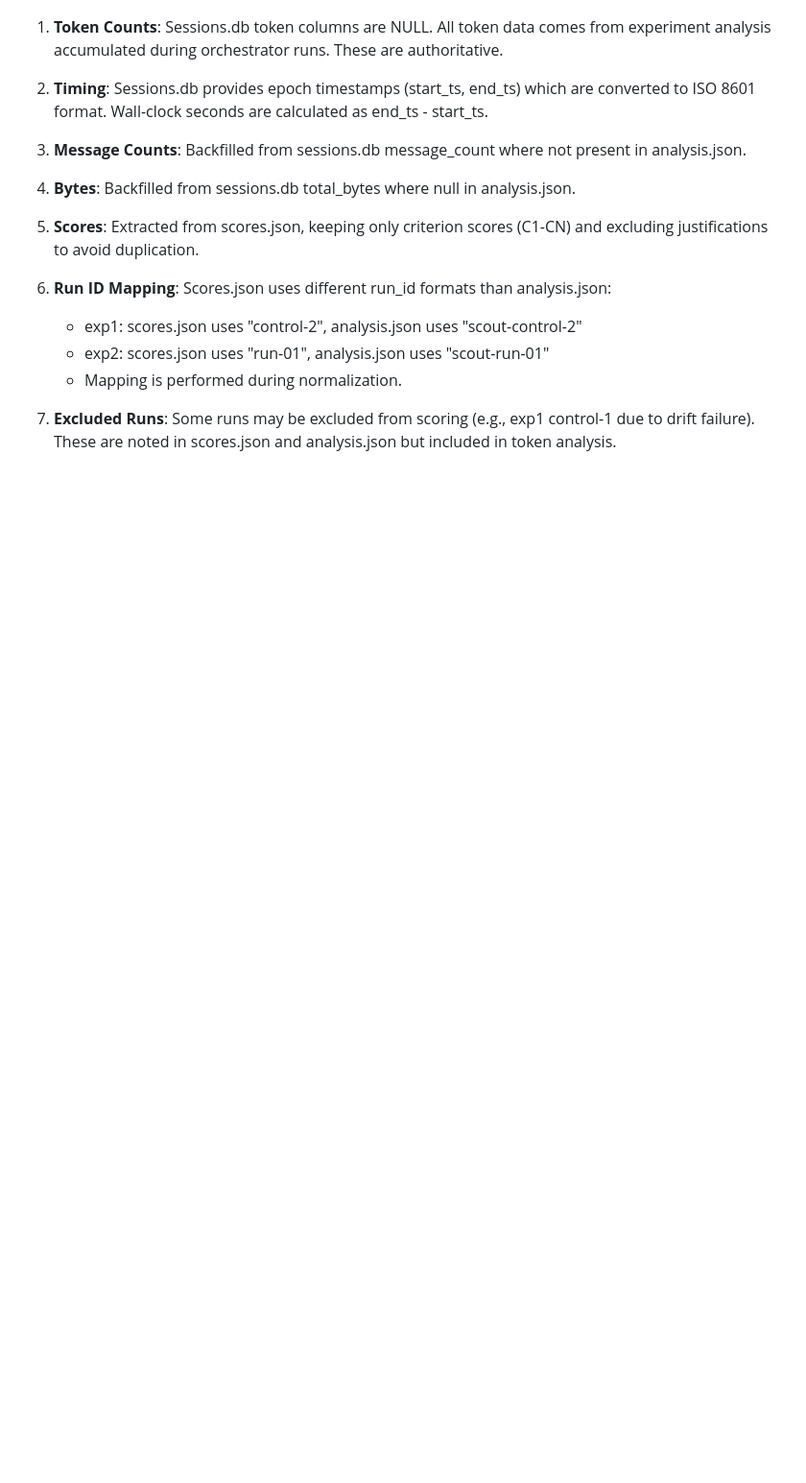
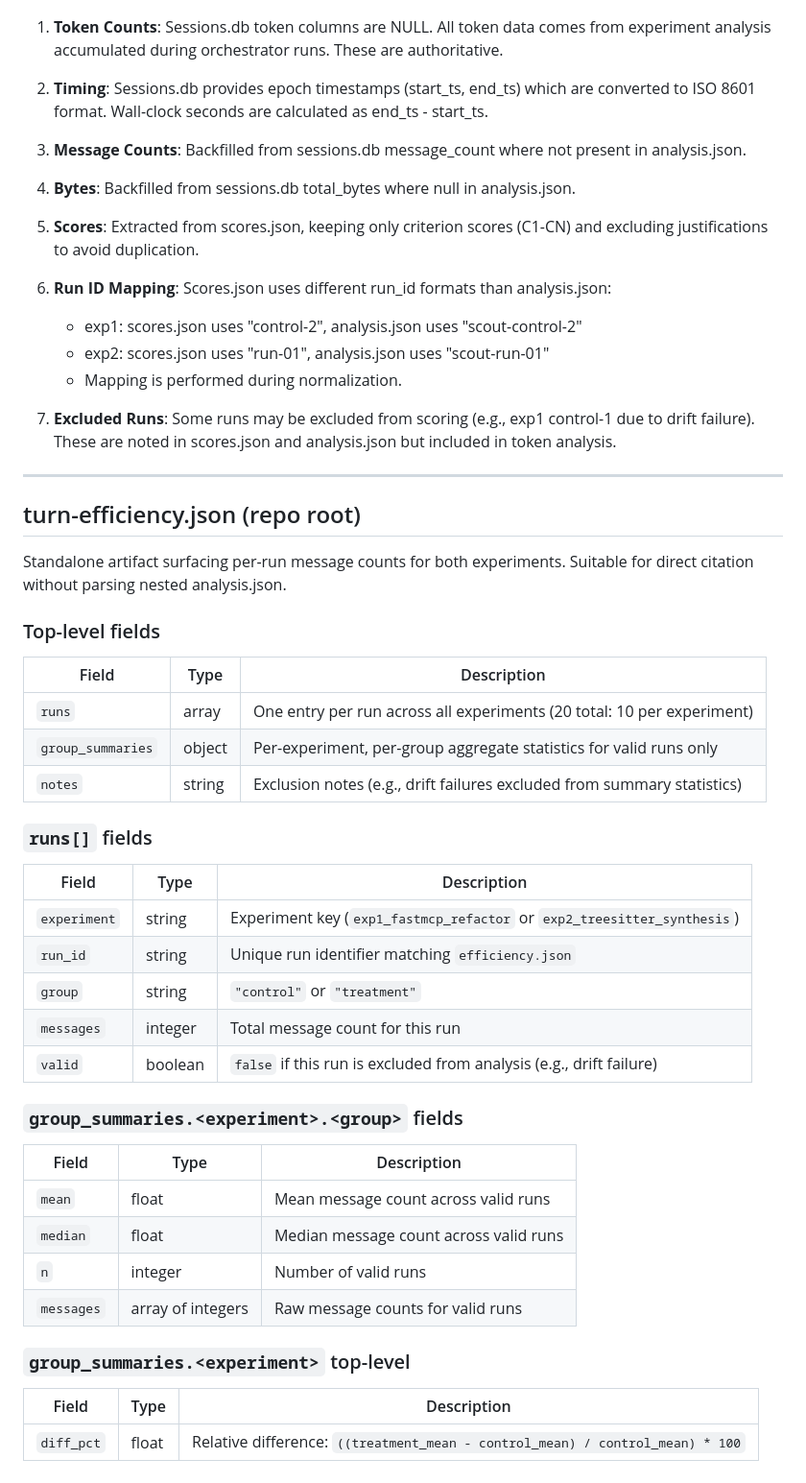
Before and after one commit to clouatre-labs/prompt-repetition-experiments, a Markdown page: DATA_DICTIONARY.md, the part around the change. Shown at 96% size. Rendered like a GitHub page; blank space fills up the shorter version.

```diff
--- a/DATA_DICTIONARY.md
+++ b/DATA_DICTIONARY.md
@@ -277,3 +277,42 @@ Experiment data is organized into two main experiments (exp1-fastmcp-refactor, e
    - Mapping is performed during normalization.
 
 7. **Excluded Runs**: Some runs may be excluded from scoring (e.g., exp1 control-1 due to drift failure). These are noted in scores.json and analysis.json but included in token analysis.
+
+---
+
+## turn-efficiency.json (repo root)
+
+Standalone artifact surfacing per-run message counts for both experiments. Suitable for direct citation without parsing nested analysis.json.
+
+### Top-level fields
+
+| Field | Type | Description |
+|-------|------|-------------|
+| `runs` | array | One entry per run across all experiments (20 total: 10 per experiment) |
+| `group_summaries` | object | Per-experiment, per-group aggregate statistics for valid runs only |
+| `notes` | string | Exclusion notes (e.g., drift failures excluded from summary statistics) |
+
+### `runs[]` fields
+
+| Field | Type | Description |
+|-------|------|-------------|
+| `experiment` | string | Experiment key (`exp1_fastmcp_refactor` or `exp2_treesitter_synthesis`) |
+| `run_id` | string | Unique run identifier matching `efficiency.json` |
+| `group` | string | `"control"` or `"treatment"` |
+| `messages` | integer | Total message count for this run |
+| `valid` | boolean | `false` if this run is excluded from analysis (e.g., drift failure) |
+
+### `group_summaries.<experiment>.<group>` fields
+
+| Field | Type | Description |
+|-------|------|-------------|
+| `mean` | float | Mean message count across valid runs |
+| `median` | float | Median message count across valid runs |
+| `n` | integer | Number of valid runs |
+| `messages` | array of integers | Raw message counts for valid runs |
+
+### `group_summaries.<experiment>` top-level
+
+| Field | Type | Description |
+|-------|------|-------------|
+| `diff_pct` | float | Relative difference: `((treatment_mean - control_mean) / control_mean) * 100` |
```
Also changed, not shown: README.md (+46 -17 lines), figures/fig1-token-distribution.png (added), figures/fig2-criterion-pass-rates.png (added), figures/fig3-message-counts.png (added), 5 other files.
